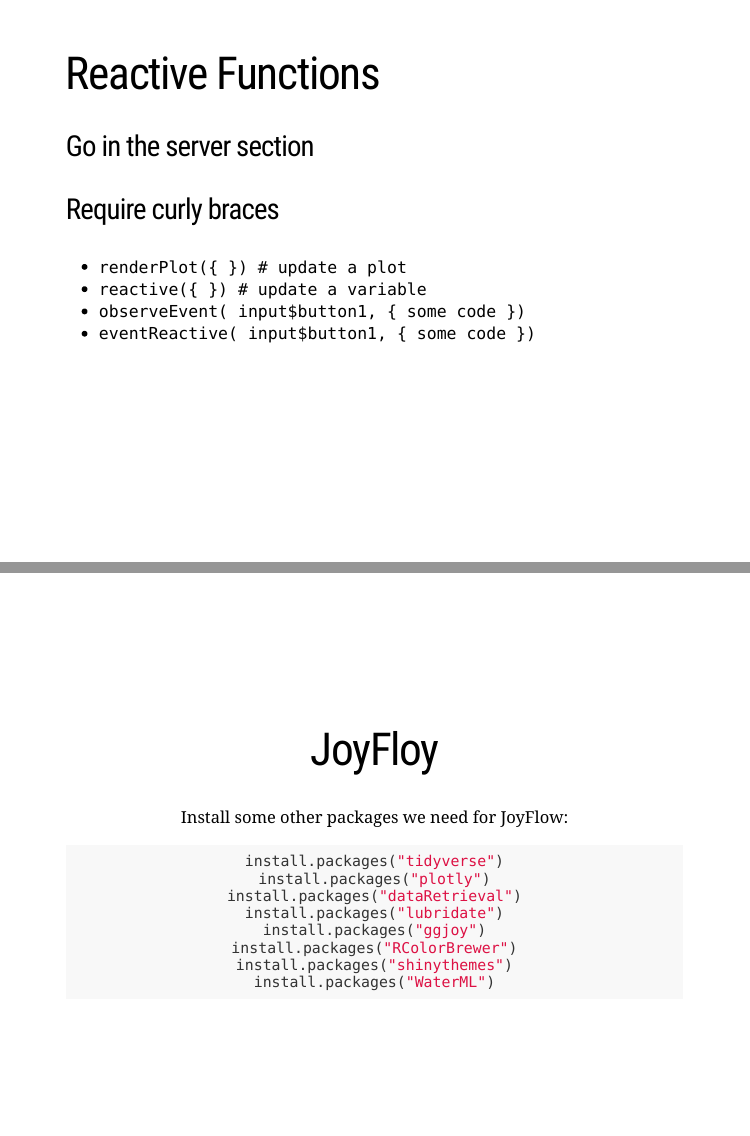
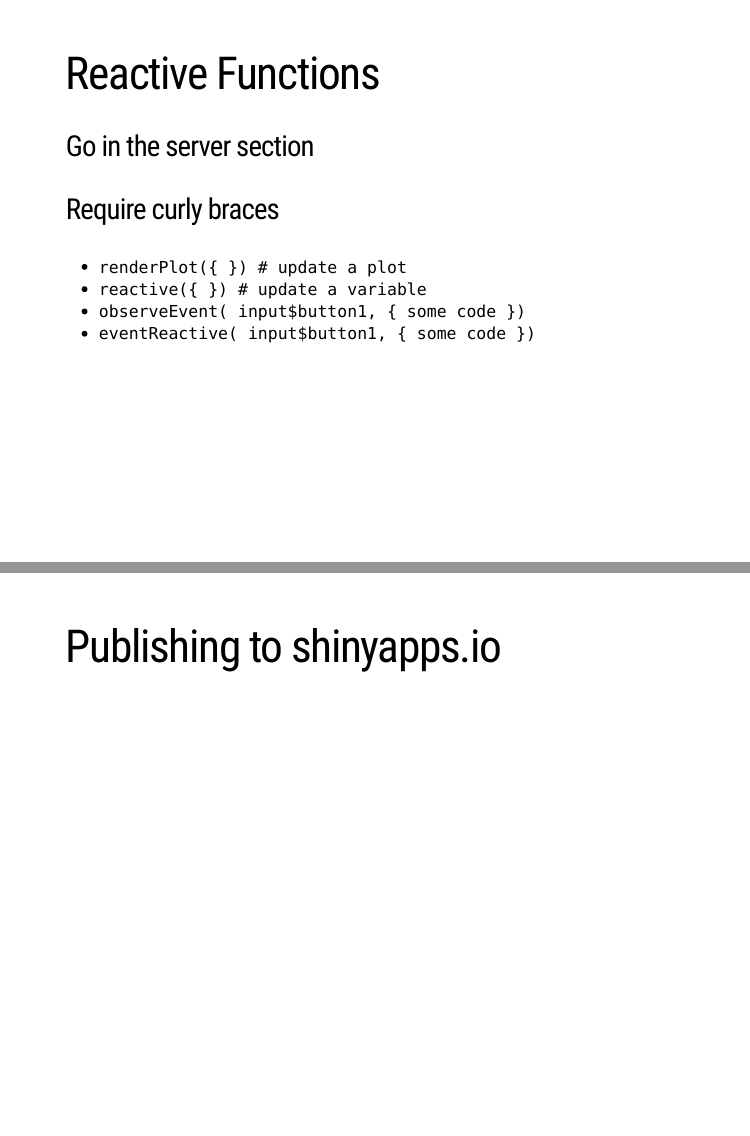
Before and after one commit to codeswitching/2018-06-23-shiny, an R Markdown document (Shiny presentation.Rmd): pages 14 and 15 of 15 before the commit and pages 14 and 15 of 16 after it, joined at a grey line. Rendered offline with R 4.5, knitr and Pandoc, with nearby package versions; the slides are laid out offline by our stand-in for remark.js, each with all of its steps uncovered, in fonts that may differ from those the slides ask for, and without slide numbers, shadows or browser add-ons; a font, style sheet, LaTeX package, included part or bibliography that could not be used is replaced or left out.

Commit message:
added shinyapps.io slide

```diff
--- a/Shiny presentation.Rmd
+++ b/Shiny presentation.Rmd
@@ -186,6 +186,10 @@
 
 ---
 
+# Publishing to shinyapps.io
+
+---
+
 class: center, middle
 
 # JoyFloy
```
